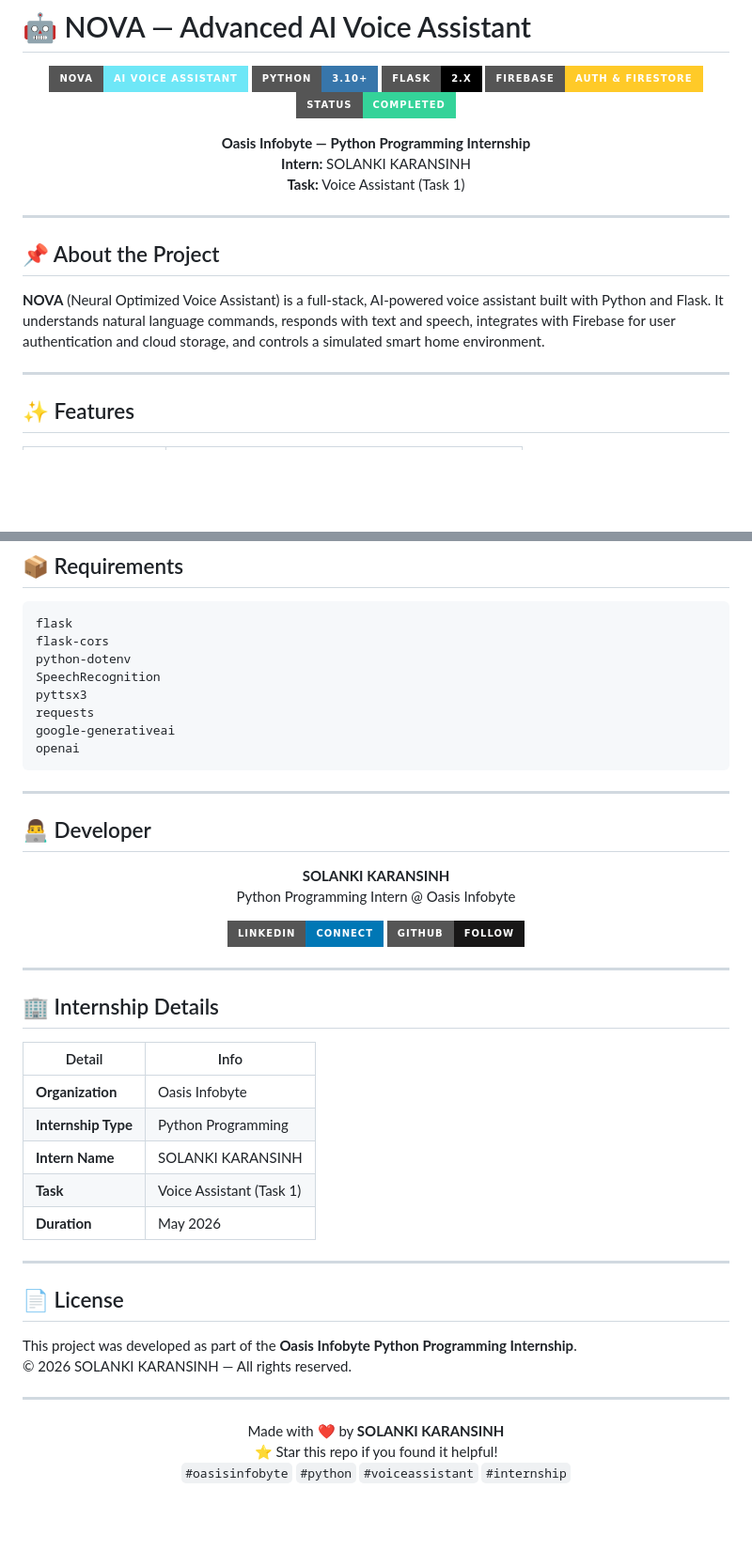
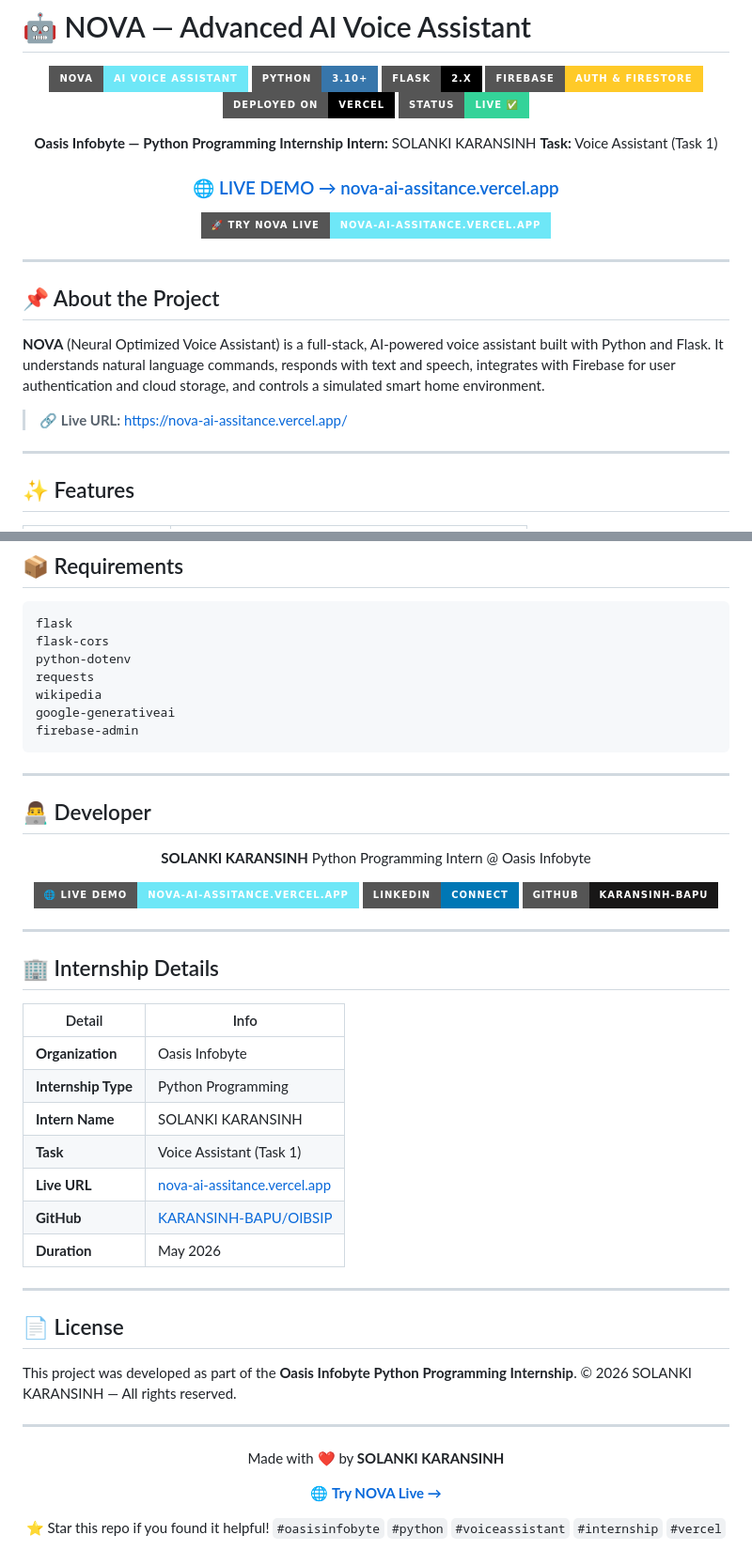
Before and after one commit to KARANSINH-BAPU/OIBSIP, a Markdown page: README.md, 2 parts joined by grey strips. Shown at 94% size. Rendered like a GitHub page; badges without logos; blank space fills up the shorter version.

````diff
--- a/README.md
+++ b/README.md
@@ -6,11 +6,16 @@
 ![Python](https://img.shields.io/badge/Python-3.10+-3776AB?style=for-the-badge&logo=python&logoColor=white)
 ![Flask](https://img.shields.io/badge/Flask-2.x-000000?style=for-the-badge&logo=flask&logoColor=white)
 ![Firebase](https://img.shields.io/badge/Firebase-Auth%20%26%20Firestore-FFCA28?style=for-the-badge&logo=firebase&logoColor=black)
-![Status](https://img.shields.io/badge/Status-Completed-34d399?style=for-the-badge)
+![Vercel](https://img.shields.io/badge/Deployed%20on-Vercel-000000?style=for-the-badge&logo=vercel&logoColor=white)
+![Status](https://img.shields.io/badge/Status-Live%20%E2%9C%85-34d399?style=for-the-badge)
 
 **Oasis Infobyte — Python Programming Internship**
 **Intern:** SOLANKI KARANSINH
 **Task:** Voice Assistant (Task 1)
+
+### 🌐 [LIVE DEMO → nova-ai-assitance.vercel.app](https://nova-ai-assitance.vercel.app/)
+
+[![Live Demo](https://img.shields.io/badge/🚀%20Try%20NOVA%20Live-nova--ai--assitance.vercel.app-6ee7f7?style=for-the-badge)](https://nova-ai-assitance.vercel.app/)
 
 </div>
 
@@ -19,6 +24,8 @@
 ## 📌 About the Project
 
 **NOVA** (Neural Optimized Voice Assistant) is a full-stack, AI-powered voice assistant built with Python and Flask. It understands natural language commands, responds with text and speech, integrates with Firebase for user authentication and cloud storage, and controls a simulated smart home environment.
+
+> 🔗 **Live URL:** https://nova-ai-assitance.vercel.app/
 
 ---
 
@@ -139,11 +150,10 @@ Task1_VoiceAssistant/
 flask
 flask-cors
 python-dotenv
-SpeechRecognition
-pyttsx3
 requests
+wikipedia
 google-generativeai
-openai
+firebase-admin
 ```
 
 ---
@@ -155,8 +165,9 @@ openai
 **SOLANKI KARANSINH**
 Python Programming Intern @ Oasis Infobyte
 
+[![Live Demo](https://img.shields.io/badge/🌐%20Live%20Demo-nova--ai--assitance.vercel.app-6ee7f7?style=for-the-badge)](https://nova-ai-assitance.vercel.app/)
 [![LinkedIn](https://img.shields.io/badge/LinkedIn-Connect-0077B5?style=for-the-badge&logo=linkedin)](https://linkedin.com/in/your-profile)
-[![GitHub](https://img.shields.io/badge/GitHub-Follow-181717?style=for-the-badge&logo=github)](https://github.com/your-github)
+[![GitHub](https://img.shields.io/badge/GitHub-KARANSINH--BAPU-181717?style=for-the-badge&logo=github)](https://github.com/KARANSINH-BAPU/OIBSIP)
 
 </div>
 
@@ -170,6 +181,8 @@ Python Programming Intern @ Oasis Infobyte
 | **Internship Type** | Python Programming |
 | **Intern Name** | SOLANKI KARANSINH |
 | **Task** | Voice Assistant (Task 1) |
+| **Live URL** | [nova-ai-assitance.vercel.app](https://nova-ai-assitance.vercel.app/) |
+| **GitHub** | [KARANSINH-BAPU/OIBSIP](https://github.com/KARANSINH-BAPU/OIBSIP) |
 | **Duration** | May 2026 |
 
 ---
@@ -184,7 +197,10 @@ This project was developed as part of the **Oasis Infobyte Python Programming In
 <div align="center">
 
 Made with ❤️ by **SOLANKI KARANSINH**
+
+🌐 **[Try NOVA Live →](https://nova-ai-assitance.vercel.app/)**
+
 ⭐ Star this repo if you found it helpful!
-`#oasisinfobyte` `#python` `#voiceassistant` `#internship`
+`#oasisinfobyte` `#python` `#voiceassistant` `#internship` `#vercel`
 
 </div>
````
Also changed, not shown: other parts of README.md (+19 -15 lines).
